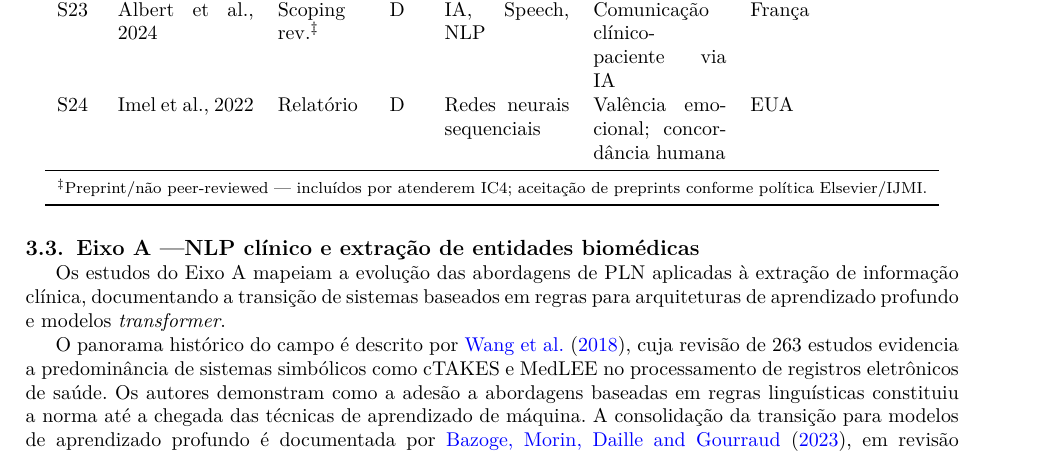
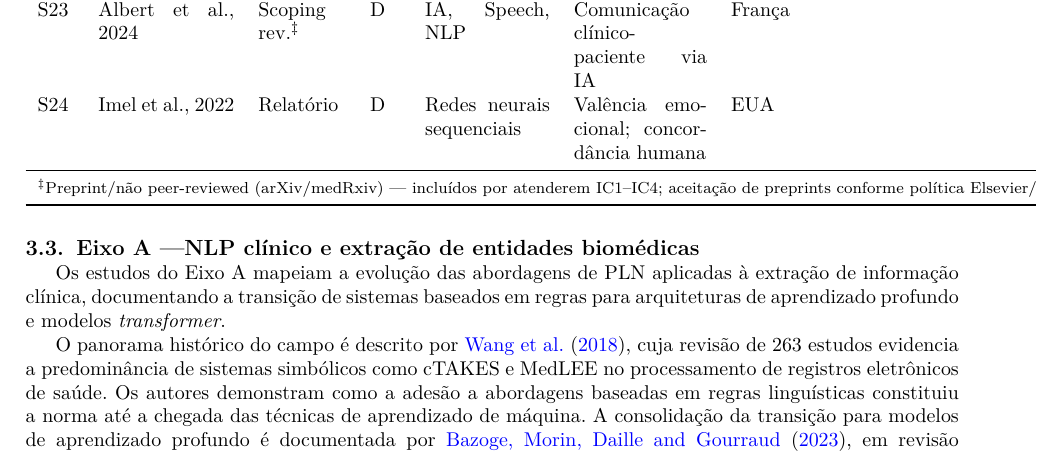
Before and after one commit to Parallax144/RevisaoSpeech, a LaTeX paper (artigo/main.tex): part of page 8 of 17, cut so that both start at the same text. Compiled offline with pdfLaTeX; a LaTeX package or settings file that is missing is left out.

Commit message:
Corrige nota ‡ da tabela: IC4 → IC1--IC4 e adiciona repositórios arXiv/medRxiv
IC4 define tipo de estudo, não política de preprints. A justificativa
correta para inclusão é o atendimento a todos os critérios IC1–IC4 +
política de preprints Elsevier/IJMI. Restitui referência aos repositórios.

Co-Authored-By: Claude Sonnet 4.6 <noreply@anthropic.com>

```diff
--- a/artigo/main.tex
+++ b/artigo/main.tex
@@ -503,7 +503,7 @@ S23 & Albert et al., 2024    & Scoping rev.\textsuperscript{‡} & D & IA, Speec
 S24 & Imel et al., 2022      & Relatório    & D & Redes neurais sequenciais  & Valência emocional; concordância humana & EUA          \\
 \midrule
 \multicolumn{7}{l}{\footnotesize
-  \textsuperscript{‡}Preprint/não peer-reviewed — incluídos por atenderem IC4; aceitação de preprints conforme política Elsevier/IJMI.} \\
+  \textsuperscript{‡}Preprint/não peer-reviewed (arXiv/medRxiv) — incluídos por atenderem IC1--IC4; aceitação de preprints conforme política Elsevier/IJMI.} \\
 \end{longtable}
 
 % ---------------------------------------------------------------
```
